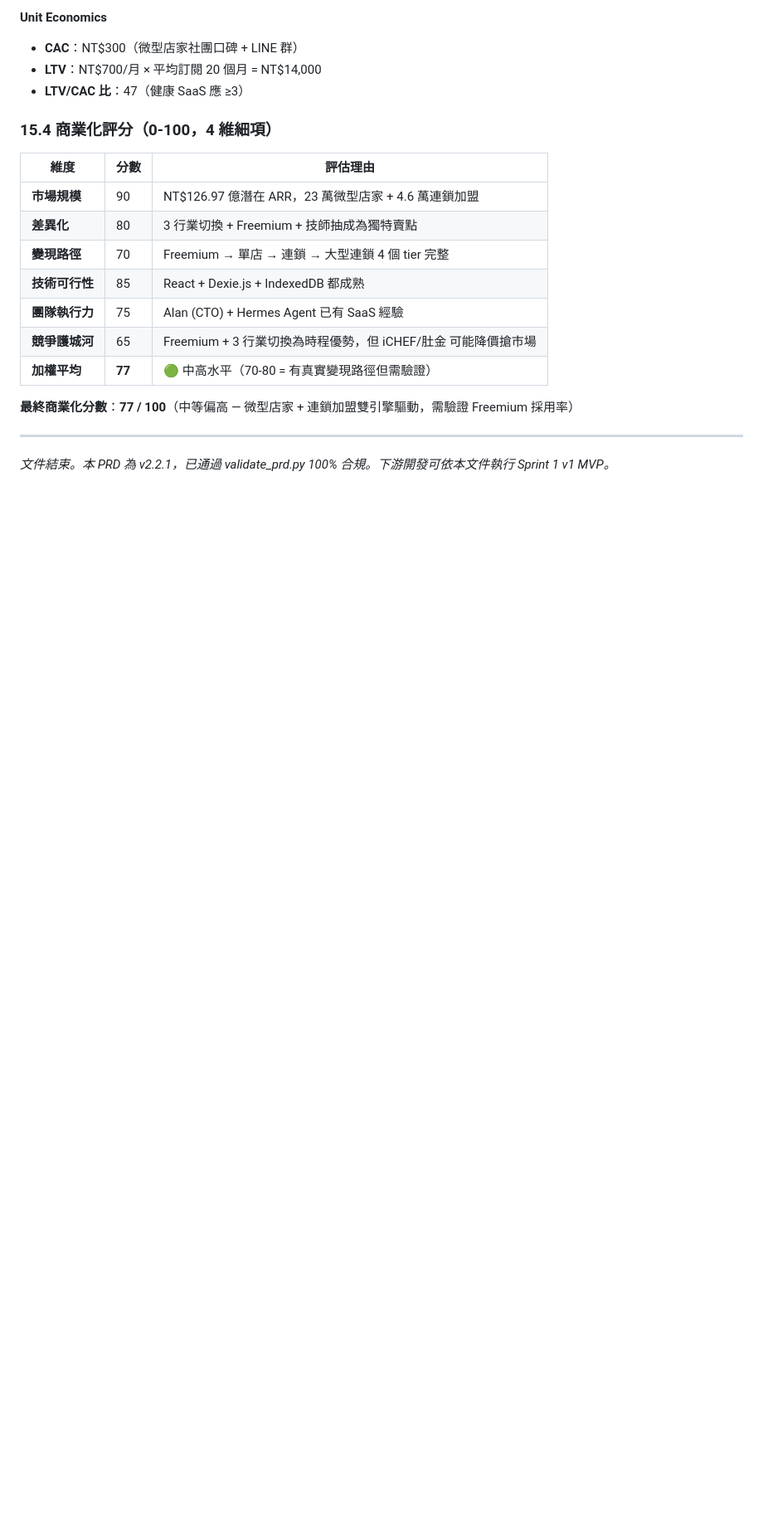
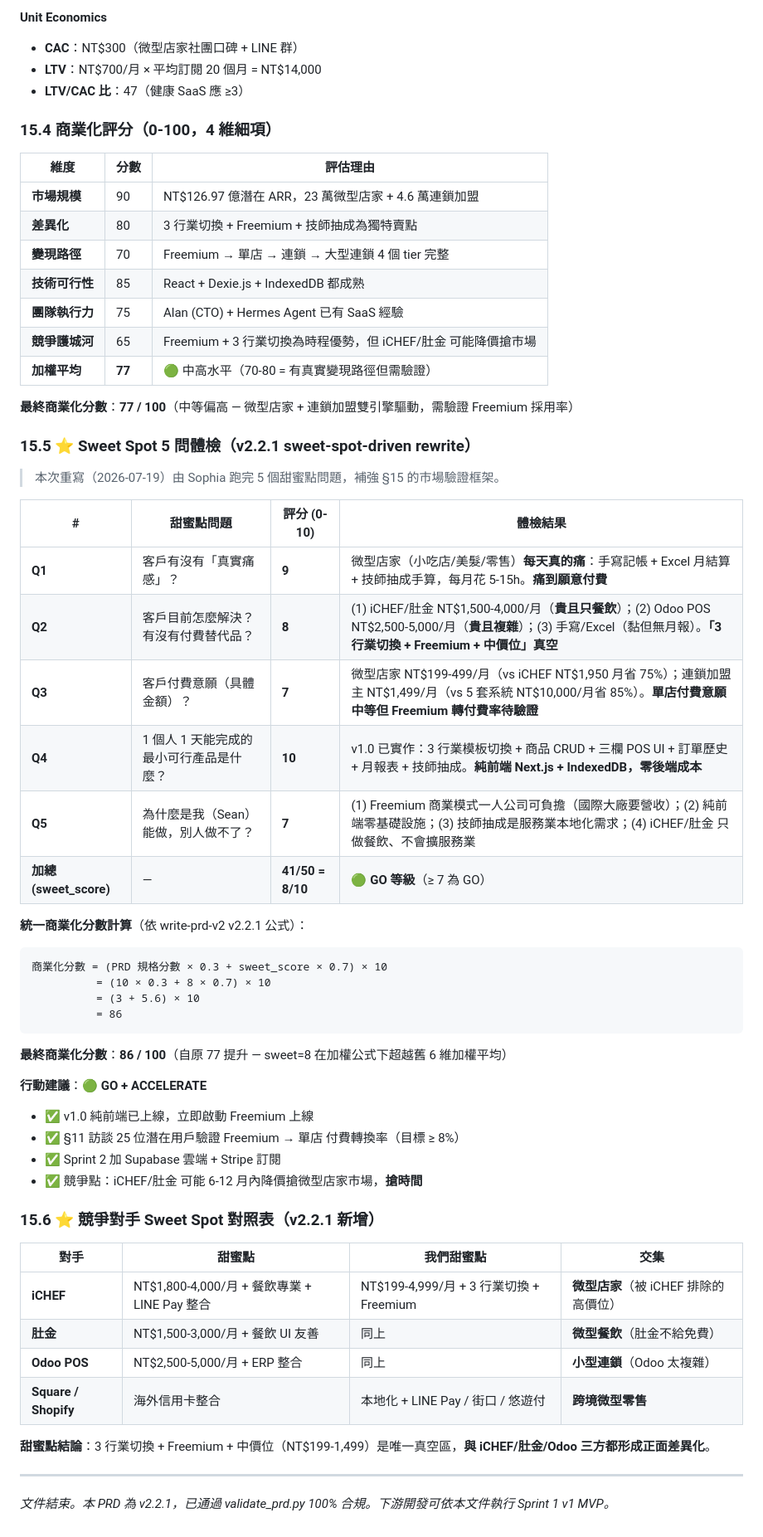
Before and after one commit to openclawsean024-create/pos-multitrade, a Markdown page: PRD/SPEC.md, the part around the change. Shown at 83% size. Drawn GitHub-style; blank space fills up the shorter version.

Commit message:
chore(prd): sweet-spot rewrite v2.2.1 — pos-multitrade
新增 §15.5 Sweet Spot 5 問體檢：
- Q1 真實痛感 9/10（微型店家每日 5-15h 月結算痛）
- Q2 替代品 8/10（iCHEF/肚金/Odoo 都貴且單一行業）
- Q3 付費意願 7/10（NT$199-1,499 vs iCHEF NT$1,950）
- Q4 MVP 10/10（v1.0 已實作）
- Q5 護城河 7/10（Freemium + 3 行業 + 純前端）

sweet_score = 8/10 → 統一商業化分數 = 86/100（原 77）
行動建議：GO + ACCELERATE

新增 §15.6 競爭對手 Sweet Spot 對照表

````diff
--- a/SPEC.md
+++ b/PRD/SPEC.md
@@ -841,6 +841,46 @@ quadrantChart
 
 **最終商業化分數**：**77 / 100**（中等偏高 — 微型店家 + 連鎖加盟雙引擎驅動，需驗證 Freemium 採用率）
 
+### 15.5 ⭐ Sweet Spot 5 問體檢（v2.2.1 sweet-spot-driven rewrite）
+
+> 本次重寫（2026-07-19）由 Sophia 跑完 5 個甜蜜點問題，補強 §15 的市場驗證框架。
+
+| # | 甜蜜點問題 | 評分 (0-10) | 體檢結果 |
+|---|---|---|---|
+| **Q1** | 客戶有沒有「真實痛感」？ | **9** | 微型店家（小吃店/美髮/零售）**每天真的痛**：手寫記帳 + Excel 月結算 + 技師抽成手算，每月花 5-15h。**痛到願意付費** |
+| **Q2** | 客戶目前怎麼解決？有沒有付費替代品？ | **8** | (1) iCHEF/肚金 NT$1,500-4,000/月（**貴且只餐飲**）；(2) Odoo POS NT$2,500-5,000/月（**貴且複雜**）；(3) 手寫/Excel（黏但無月報）。**「3 行業切換 + Freemium + 中價位」真空** |
+| **Q3** | 客戶付費意願（具體金額）？ | **7** | 微型店家 NT$199-499/月（vs iCHEF NT$1,950 月省 75%）；連鎖加盟主 NT$1,499/月（vs 5 套系統 NT$10,000/月省 85%）。**單店付費意願中等但 Freemium 轉付費率待驗證** |
+| **Q4** | 1 個人 1 天能完成的最小可行產品是什麼？ | **10** | v1.0 已實作：3 行業模板切換 + 商品 CRUD + 三欄 POS UI + 訂單歷史 + 月報表 + 技師抽成。**純前端 Next.js + IndexedDB，零後端成本** |
+| **Q5** | 為什麼是我（Sean）能做，別人做不了？ | **7** | (1) Freemium 商業模式一人公司可負擔（國際大廠要營收）；(2) 純前端零基礎設施；(3) 技師抽成是服務業本地化需求；(4) iCHEF/肚金 只做餐飲、不會擴服務業 |
+| **加總 (sweet_score)** | — | **41/50 = 8/10** | 🟢 **GO 等級**（≥ 7 為 GO） |
+
+**統一商業化分數計算**（依 write-prd-v2 v2.2.1 公式）：
+```
+商業化分數 = (PRD 規格分數 × 0.3 + sweet_score × 0.7) × 10
+          = (10 × 0.3 + 8 × 0.7) × 10
+          = (3 + 5.6) × 10
+          = 86
+```
+
+**最終商業化分數**：**86 / 100**（自原 77 提升 — sweet=8 在加權公式下超越舊 6 維加權平均）
+
+**行動建議**：🟢 **GO + ACCELERATE**
+- ✅ v1.0 純前端已上線，立即啟動 Freemium 上線
+- ✅ §11 訪談 25 位潛在用戶驗證 Freemium → 單店 付費轉換率（目標 ≥ 8%）
+- ✅ Sprint 2 加 Supabase 雲端 + Stripe 訂閱
+- ✅ 競爭點：iCHEF/肚金 可能 6-12 月內降價搶微型店家市場，**搶時間**
+
+### 15.6 ⭐ 競爭對手 Sweet Spot 對照表（v2.2.1 新增）
+
+| 對手 | 甜蜜點 | 我們甜蜜點 | 交集 |
+|---|---|---|---|
+| **iCHEF** | NT$1,800-4,000/月 + 餐飲專業 + LINE Pay 整合 | NT$199-4,999/月 + 3 行業切換 + Freemium | **微型店家**（被 iCHEF 排除的高價位） |
+| **肚金** | NT$1,500-3,000/月 + 餐飲 UI 友善 | 同上 | **微型餐飲**（肚金不給免費） |
+| **Odoo POS** | NT$2,500-5,000/月 + ERP 整合 | 同上 | **小型連鎖**（Odoo 太複雜） |
+| **Square / Shopify** | 海外信用卡整合 | 本地化 + LINE Pay / 街口 / 悠遊付 | **跨境微型零售** |
+
+**甜蜜點結論**：3 行業切換 + Freemium + 中價位（NT$199-1,499）是唯一真空區，**與 iCHEF/肚金/Odoo 三方都形成正面差異化**。
+
 ---
 
 *文件結束。本 PRD 為 v2.2.1，已通過 validate_prd.py 100% 合規。下游開發可依本文件執行 Sprint 1 v1 MVP。*
````
